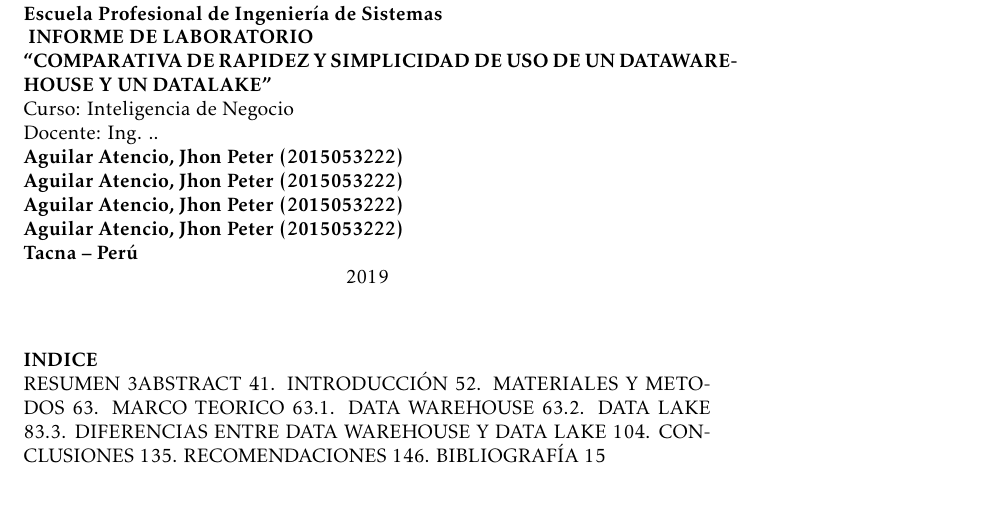
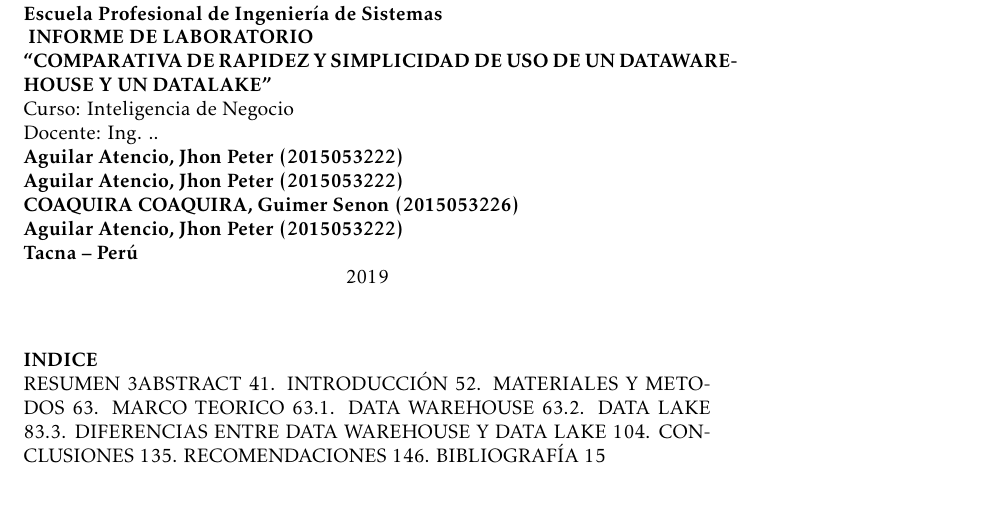
Before and after one commit to JhonPeterAguilarAtencio/Trabajo-Encargado-Unidad-II, a LaTeX document (DataWarehouse y un Datalake.tex): part of page 1 of 8, cut so that both start at the same text. Compiled offline with LaTeX, dvips and Ghostscript.

Commit message:
Actualizado

```diff
--- a/DataWarehouse y un Datalake.tex
+++ b/DataWarehouse y un Datalake.tex
@@ -75,7 +75,7 @@
 
 \noindent \textbf{Aguilar Atencio, Jhon Peter (2015053222)}
 
-\noindent \textbf{Aguilar Atencio, Jhon Peter (2015053222)}
+\noindent \textbf{COAQUIRA COAQUIRA, Guimer Senon (2015053226)}
 
 \noindent \textbf{Aguilar Atencio, Jhon Peter (2015053222)}
 
```
